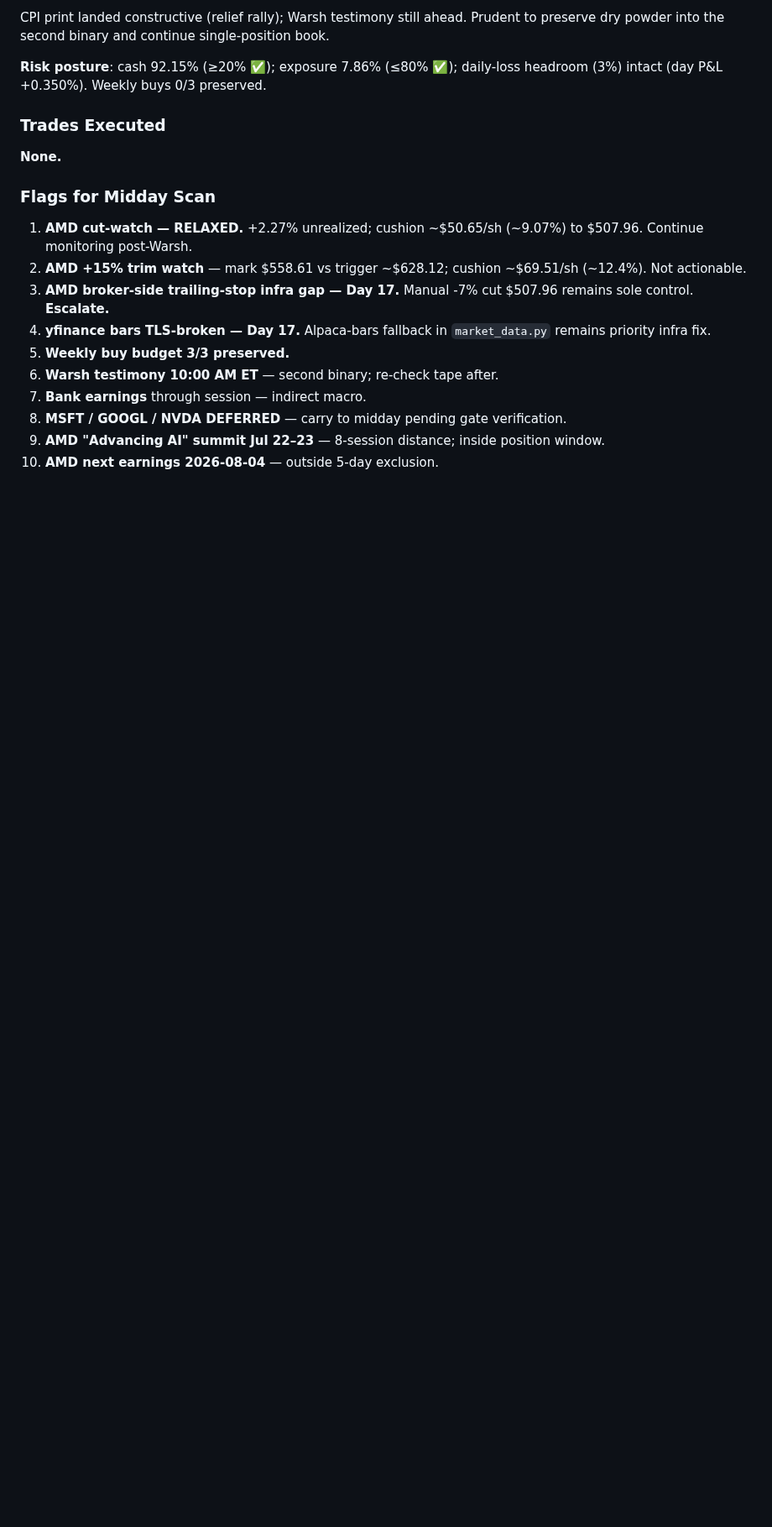
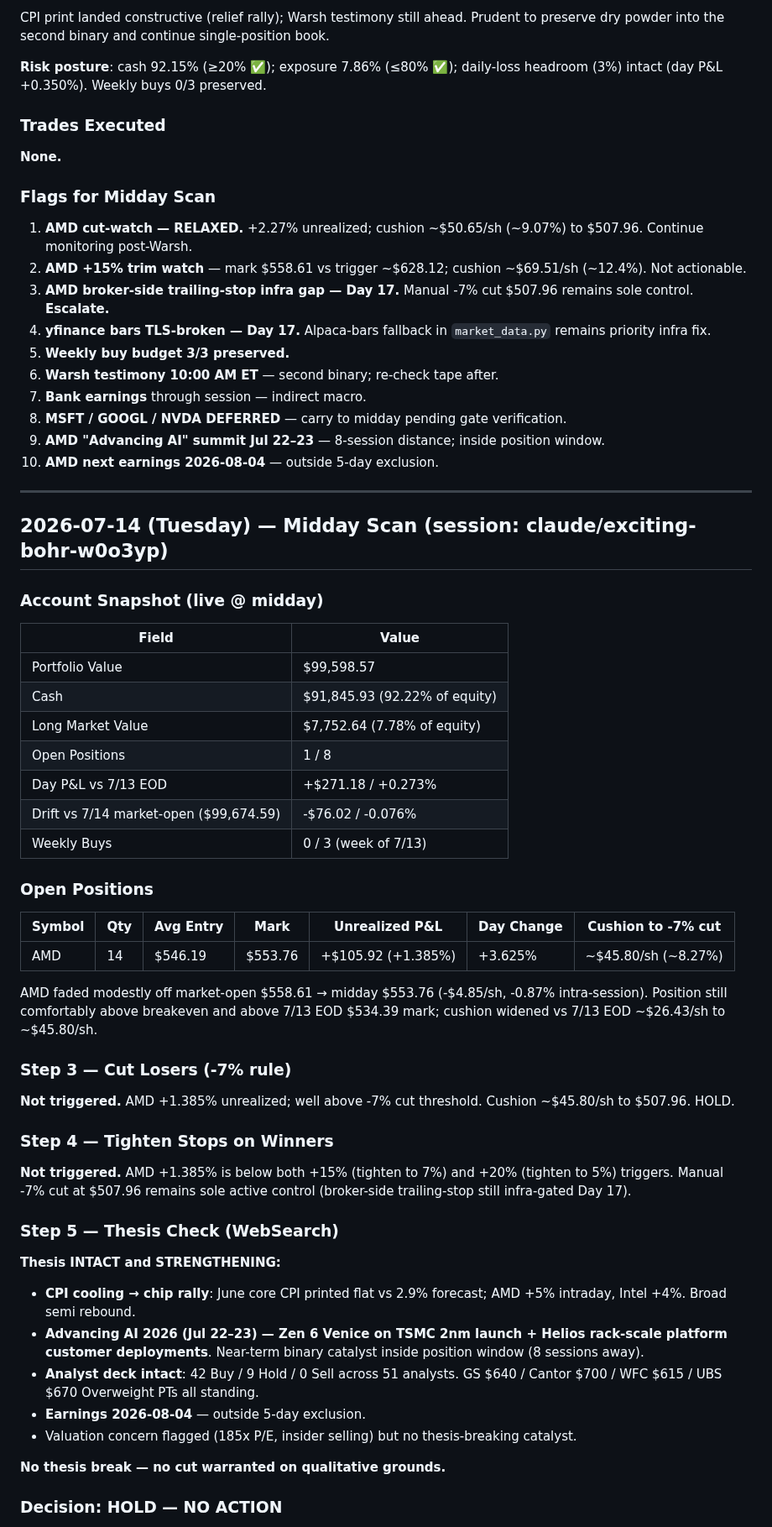
Before and after one commit to 101Larz/trading-bot, a Markdown page: memory/research/2026-07-14.md, the part around one of its changes. Shown at 84% size. Drawn GitHub-style; blank space fills up the shorter version.

Commit message:
midday scan 2026-07-14: AMD +1.385%, HOLD (no cut, no stop-tighten, thesis intact) (#148)
Co-authored-by: Claude <noreply@anthropic.com>

```diff
--- a/memory/research/2026-07-14.md
+++ b/memory/research/2026-07-14.md
@@ -147,3 +147,49 @@ CPI print landed constructive (relief rally); Warsh testimony still ahead. Prude
 8. **MSFT / GOOGL / NVDA DEFERRED** — carry to midday pending gate verification.
 9. **AMD "Advancing AI" summit Jul 22–23** — 8-session distance; inside position window.
 10. **AMD next earnings 2026-08-04** — outside 5-day exclusion.
+
+---
+
+## 2026-07-14 (Tuesday) — Midday Scan (session: claude/exciting-bohr-w0o3yp)
+
+### Account Snapshot (live @ midday)
+
+| Field | Value |
+|-------|-------|
+| Portfolio Value | $99,598.57 |
+| Cash | $91,845.93 (92.22% of equity) |
+| Long Market Value | $7,752.64 (7.78% of equity) |
+| Open Positions | 1 / 8 |
+| Day P&L vs 7/13 EOD | +$271.18 / +0.273% |
+| Drift vs 7/14 market-open ($99,674.59) | -$76.02 / -0.076% |
+| Weekly Buys | 0 / 3 (week of 7/13) |
+
+### Open Positions
+
+| Symbol | Qty | Avg Entry | Mark | Unrealized P&L | Day Change | Cushion to -7% cut |
+|--------|-----|-----------|------|----------------|-----------|--------------------|
+| AMD | 14 | $546.19 | $553.76 | +$105.92 (+1.385%) | +3.625% | ~$45.80/sh (~8.27%) |
+
+AMD faded modestly off market-open $558.61 → midday $553.76 (-$4.85/sh, -0.87% intra-session). Position still comfortably above breakeven and above 7/13 EOD $534.39 mark; cushion widened vs 7/13 EOD ~$26.43/sh to ~$45.80/sh.
+
+### Step 3 — Cut Losers (-7% rule)
+
+**Not triggered.** AMD +1.385% unrealized; well above -7% cut threshold. Cushion ~$45.80/sh to $507.96. HOLD.
+
+### Step 4 — Tighten Stops on Winners
+
+**Not triggered.** AMD +1.385% is below both +15% (tighten to 7%) and +20% (tighten to 5%) triggers. Manual -7% cut at $507.96 remains sole active control (broker-side trailing-stop still infra-gated Day 17).
+
+### Step 5 — Thesis Check (WebSearch)
+
+**Thesis INTACT and STRENGTHENING:**
+- **CPI cooling → chip rally**: June core CPI printed flat vs 2.9% forecast; AMD +5% intraday, Intel +4%. Broad semi rebound.
+- **Advancing AI 2026 (Jul 22–23) — Zen 6 Venice on TSMC 2nm launch + Helios rack-scale platform customer deployments**. Near-term binary catalyst inside position window (8 sessions away).
+- **Analyst deck intact**: 42 Buy / 9 Hold / 0 Sell across 51 analysts. GS $640 / Cantor $700 / WFC $615 / UBS $670 Overweight PTs all standing.
+- **Earnings 2026-08-04** — outside 5-day exclusion.
+- Valuation concern flagged (185x P/E, insider selling) but no thesis-breaking catalyst.
+
+**No thesis break — no cut warranted on qualitative grounds.**
+
+### Decision: **HOLD — NO ACTION**
+
```
Also changed, not shown: other parts of memory/research/2026-07-14.md (+22 -0 lines).
